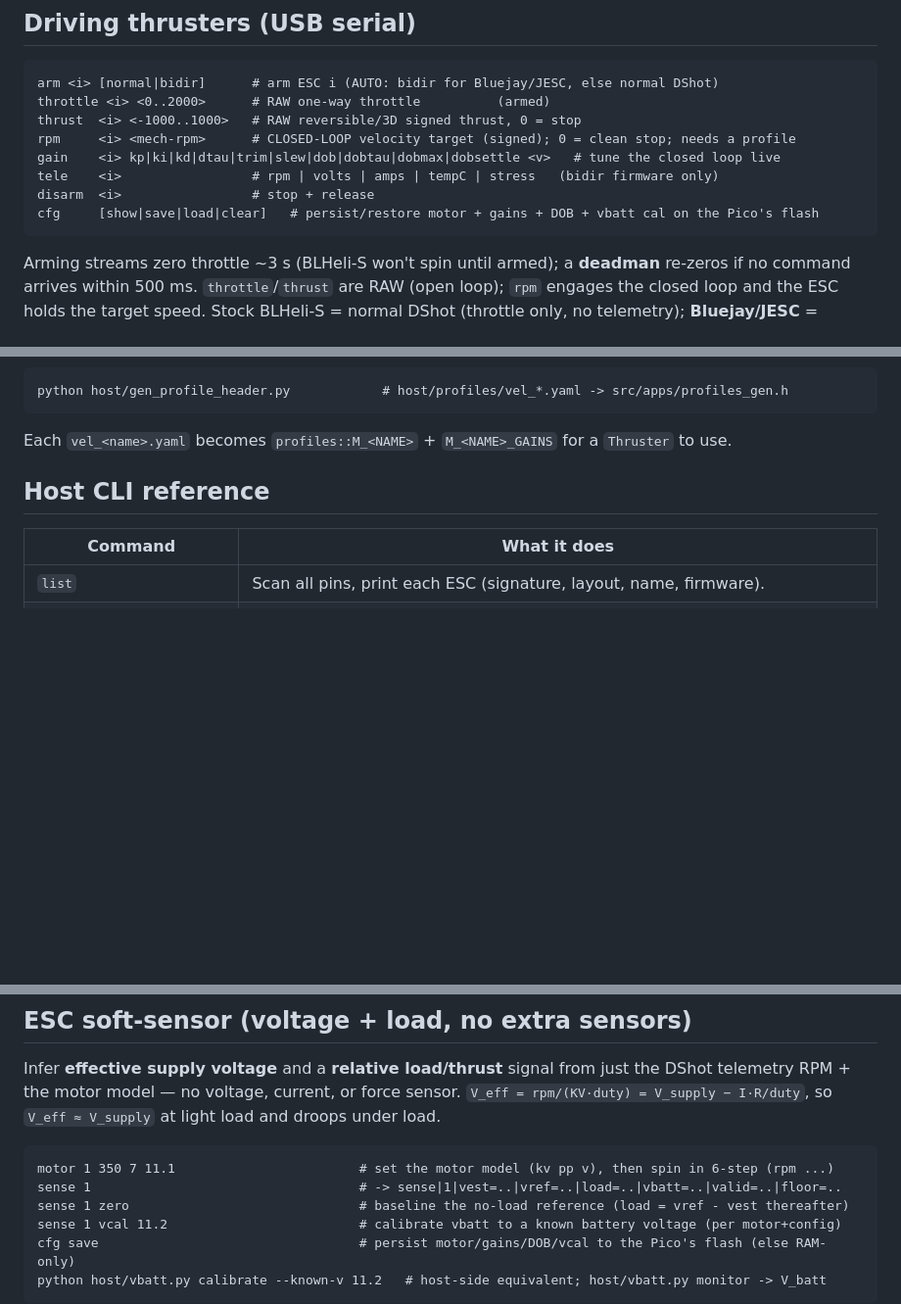
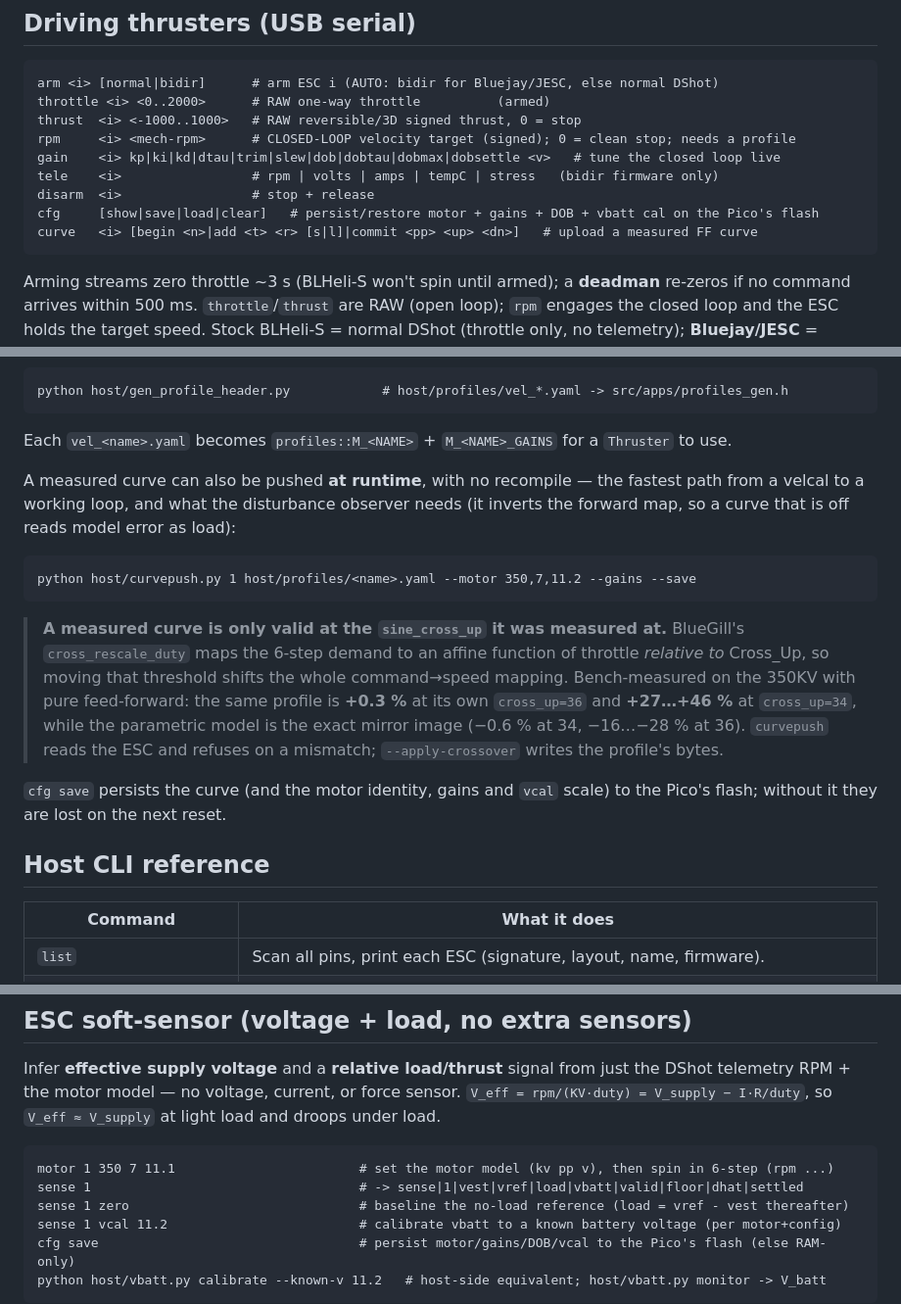
Before and after one commit to satoimotaro/pico-esc-tool, a Markdown page: README.md, 3 parts joined by grey strips. Shown at 98% size. GitHub-like rendering; blank space fills up the shorter version.

````diff
--- a/README.md
+++ b/README.md
@@ -62,6 +62,7 @@ gain    <i> kp|ki|kd|dtau|trim|slew|dob|dobtau|dobmax|dobsettle <v>   # tune the
 tele    <i>                 # rpm | volts | amps | tempC | stress   (bidir firmware only)
 disarm  <i>                 # stop + release
 cfg     [show|save|load|clear]   # persist/restore motor + gains + DOB + vbatt cal on the Pico's flash
+curve   <i> [begin <n>|add <t> <r> [s|l]|commit <pp> <up> <dn>]   # upload a measured FF curve
 ```
 
 Arming streams zero throttle ~3 s (BLHeli-S won't spin until armed); a **deadman** re-zeros if no
@@ -99,6 +100,24 @@ python host/gen_profile_header.py            # host/profiles/vel_*.yaml -> src/a
 ```
 
 Each `vel_<name>.yaml` becomes `profiles::M_<NAME>` + `M_<NAME>_GAINS` for a `Thruster` to use.
+
+A measured curve can also be pushed **at runtime**, with no recompile — the fastest path from a velcal
+to a working loop, and what the disturbance observer needs (it inverts the forward map, so a curve that
+is off reads model error as load):
+
+```
+python host/curvepush.py 1 host/profiles/<name>.yaml --motor 350,7,11.2 --gains --save
+```
+
+> **A measured curve is only valid at the `sine_cross_up` it was measured at.** BlueGill's
+> `cross_rescale_duty` maps the 6-step demand to an affine function of throttle *relative to* Cross_Up,
+> so moving that threshold shifts the whole command→speed mapping. Bench-measured on the 350KV with
+> pure feed-forward: the same profile is **+0.3 %** at its own `cross_up=36` and **+27…+46 %** at
+> `cross_up=34`, while the parametric model is the exact mirror image (−0.6 % at 34, −16…−28 % at 36).
+> `curvepush` reads the ESC and refuses on a mismatch; `--apply-crossover` writes the profile's bytes.
+
+`cfg save` persists the curve (and the motor identity, gains and `vcal` scale) to the Pico's flash;
+without it they are lost on the next reset.
 
 ## Host CLI reference
 
@@ -141,7 +160,7 @@ I·R/duty`, so `V_eff ≈ V_supply` at light load and droops under load.
 
 ```
 motor 1 350 7 11.1                        # set the motor model (kv pp v), then spin in 6-step (rpm ...)
-sense 1                                   # -> sense|1|vest=..|vref=..|load=..|vbatt=..|valid=..|floor=..
+sense 1                                   # -> sense|1|vest|vref|load|vbatt|valid|floor|dhat|settled
 sense 1 zero                              # baseline the no-load reference (load = vref - vest thereafter)
 sense 1 vcal 11.2                         # calibrate vbatt to a known battery voltage (per motor+config)
 cfg save                                  # persist motor/gains/DOB/vcal to the Pico's flash (else RAM-only)
````
Also changed, not shown: docs/soft-sensor.md (+19 -0 lines).
